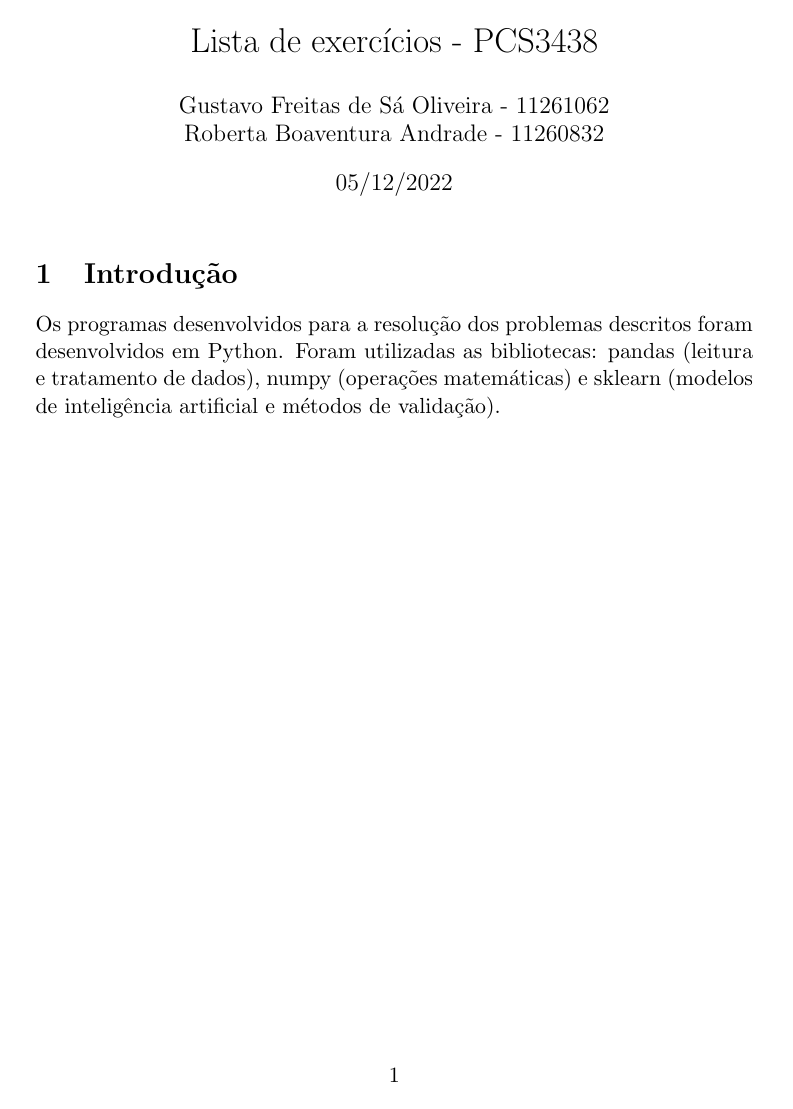
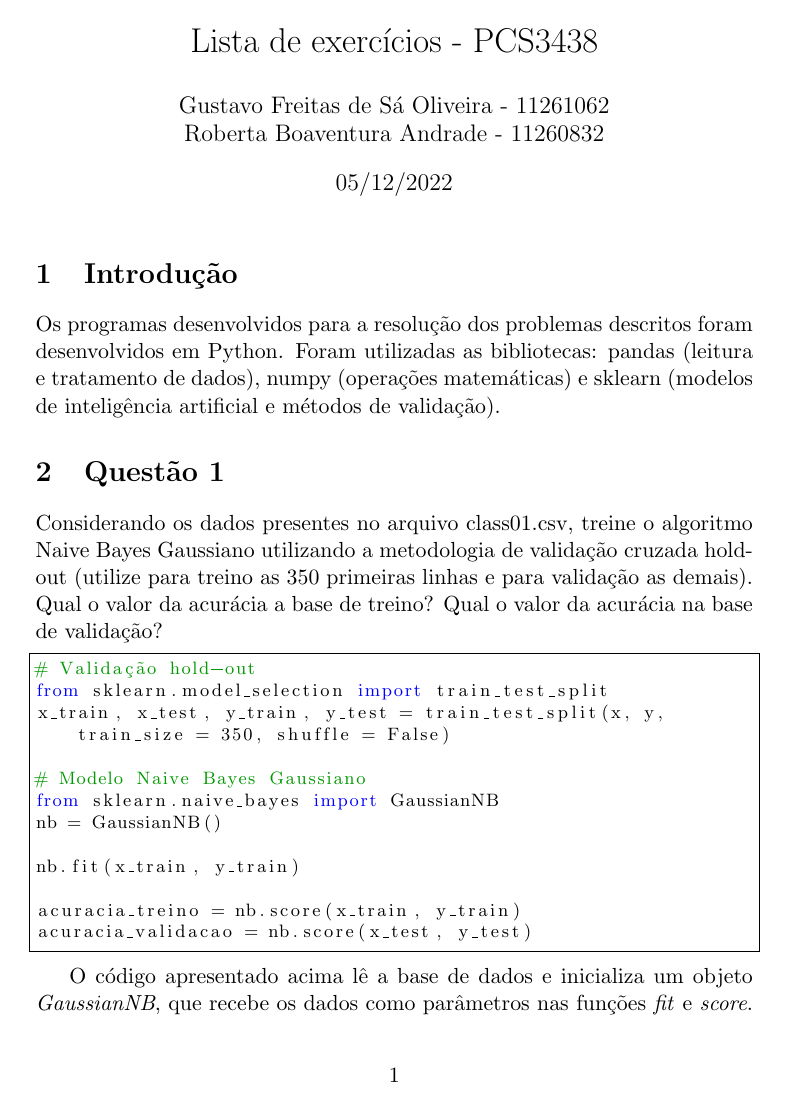
Before and after one commit to gustavofdso/PCS3438, a LaTeX document (relatorio/main.tex): page 1 of 6 before the commit and page 1 of 5 after it. The pictures show the PDF file relatorio/main.pdf that the author committed with the source.

Commit message:
final commit

```diff
--- a/relatorio/main.tex
+++ b/relatorio/main.tex
@@ -49,9 +49,9 @@
 
 Os programas desenvolvidos para a resolução dos problemas descritos foram desenvolvidos em Python. Foram utilizadas as bibliotecas: pandas (leitura e tratamento de dados), numpy (operações matemáticas) e sklearn (modelos de inteligência artificial e métodos de validação).
 
-\include{q1.tex}
-\include{q2.tex}
-\include{q3.tex}
-\include{q4.tex}
+\input{q1.tex}
+\input{q2.tex}
+\input{q3.tex}
+\input{q4.tex}
 
 \end{document}
```
Also changed, not shown: relatorio/main.pdf.
